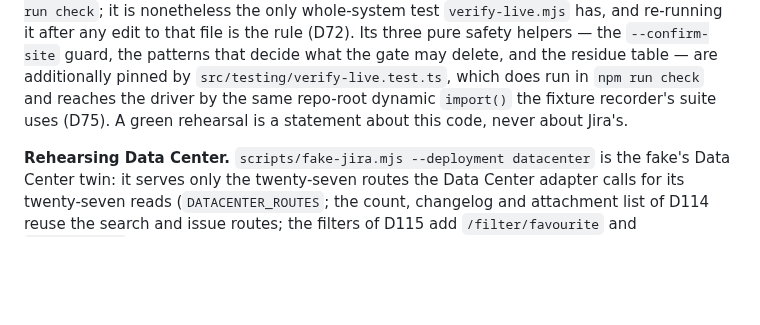
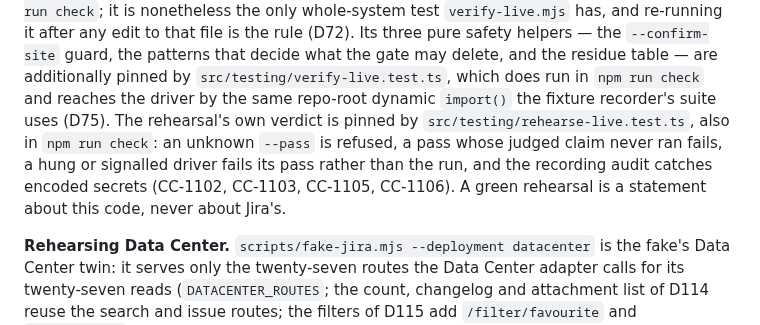
Before and after one commit to IvanBBaev/jira-mcp, a Markdown page: docs/TESTING.md, the part around the change. Drawn GitHub-style; blank space fills up the shorter version.

```diff
--- a/docs/TESTING.md
+++ b/docs/TESTING.md
@@ -316,8 +316,12 @@ nonetheless the only whole-system test
 that decide what the gate may delete, and the residue table — are additionally
 pinned by `src/testing/verify-live.test.ts`, which does run in `npm run check`
 and reaches the driver by the same repo-root dynamic `import()` the fixture
-recorder's suite uses (D75). A green rehearsal is a statement about this code,
-never about Jira's.
+recorder's suite uses (D75). The rehearsal's own verdict is pinned by
+`src/testing/rehearse-live.test.ts`, also in `npm run check`: an unknown
+`--pass` is refused, a pass whose judged claim never ran fails, a hung or
+signalled driver fails its pass rather than the run, and the recording audit
+catches encoded secrets (CC-1102, CC-1103, CC-1105, CC-1106). A green rehearsal
+is a statement about this code, never about Jira's.
 
 **Rehearsing Data Center.** `scripts/fake-jira.mjs --deployment datacenter` is
 the fake's Data Center twin: it serves only the twenty-seven routes the Data Center
```
Also changed, not shown: docs/CORNER-CASES.md (+46 -0 lines).
